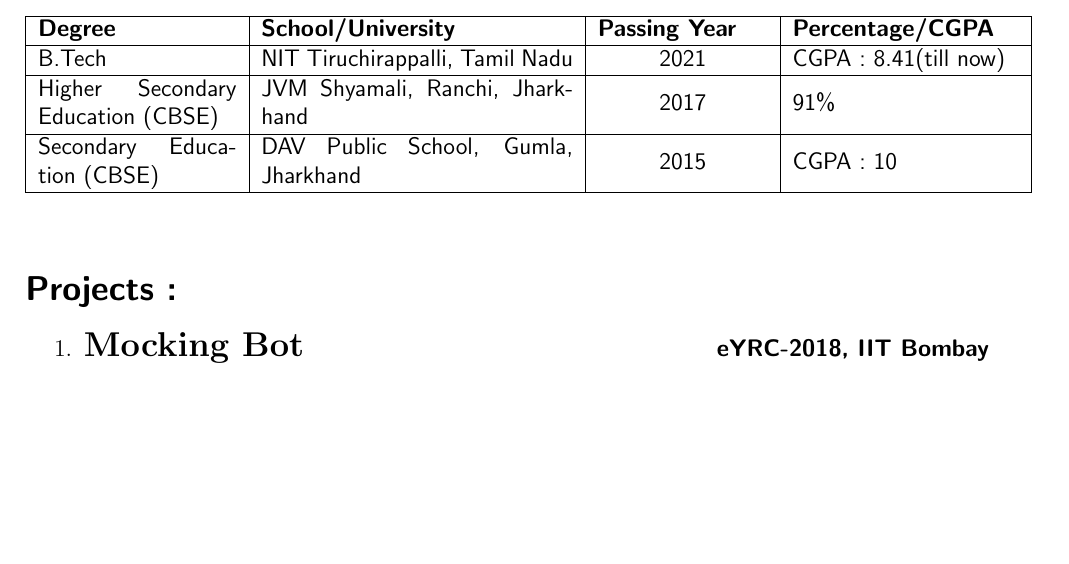
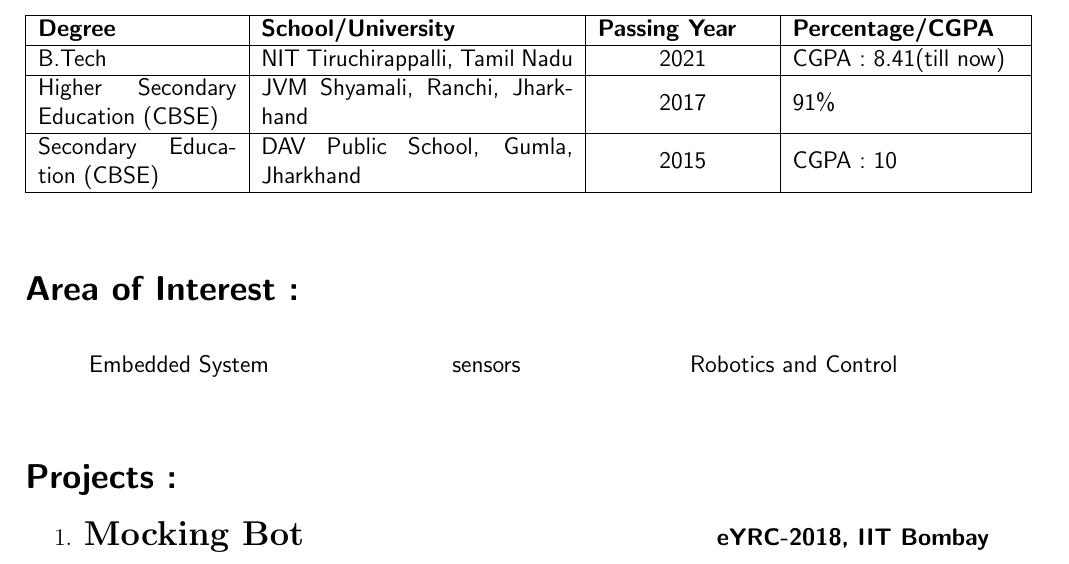
Before and after one commit to Rajk0520/Rajk0520_Resume, a LaTeX CV (Rajk0520_Resume.tex): part of page 1 of 3, cut so that both start at the same text, the shorter picture padded with empty space. Compiled offline with pdfLaTeX.

Commit message:
Area of interest added

```diff
--- a/Rajk0520_Resume.tex
+++ b/Rajk0520_Resume.tex
@@ -42,6 +42,13 @@ Higher Secondary Education (CBSE)&JVM Shyamali, Ranchi, Jharkhand& \centering 20
 \hline
 Secondary Education (CBSE)&DAV Public School, Gumla, Jharkhand & \centering 2015&CGPA : 10\\
 \hline
+\end{tabular}
+\end{table}
+% inserting Area of interest
+\section*{Area of Interest :}
+\begin{table}[h]
+\begin{tabular}{p{5 cm}p{5 cm}p{5 cm}}
+\centering Embedded System&\centering sensors&\centering Robotics and Control\\
 \end{tabular}
 \end{table}
 % inserting projects
```
Also changed, not shown: Rajk0520_Resume.pdf, 1 other file.
